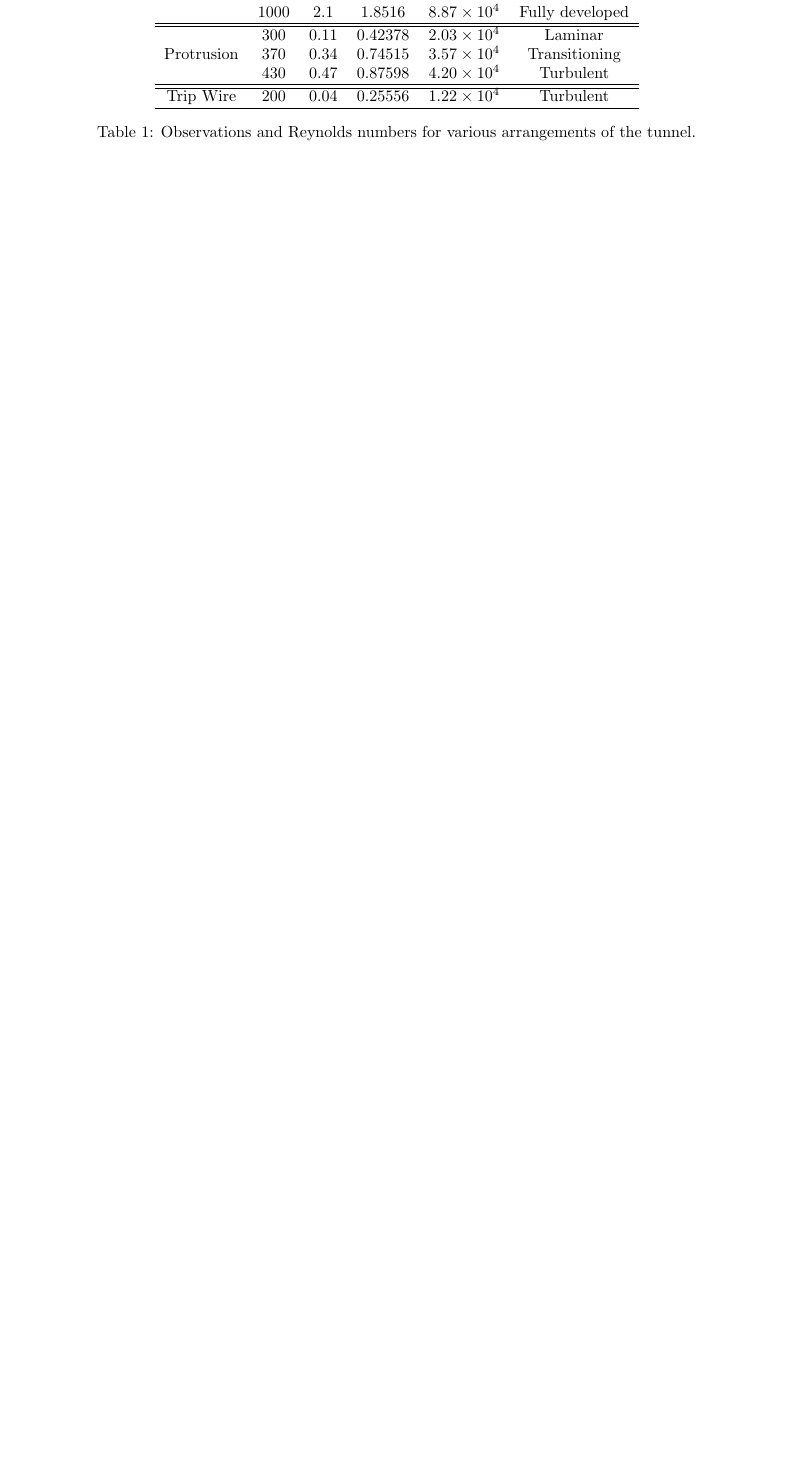
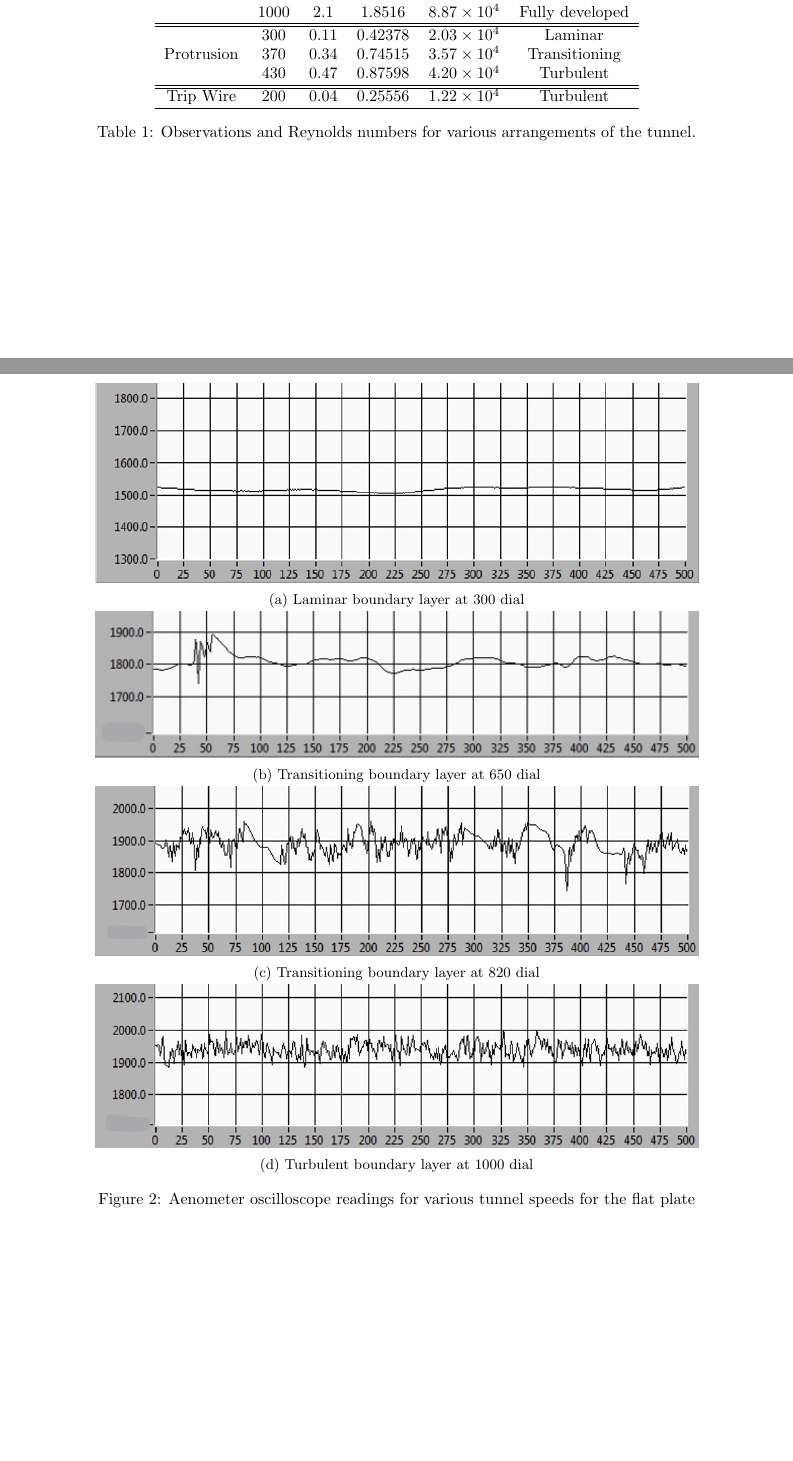
Before and after one commit to lpender3672/MEng-CW, a LaTeX document (IIA/3A1/Transition_to_turbulence/report.tex): part of page 2 of 3 before the commit and two parts of pages 2 and 3 of 5 after it, the two joined at a grey line, cut so that both start at the same text, the shorter picture padded with empty space. Compiled offline with pdfLaTeX.

Commit message:
addition of oscilloscope graphs for stages of transitioning to turbulence

```diff
--- a/IIA/3A1/Transition_to_turbulence/report.tex
+++ b/IIA/3A1/Transition_to_turbulence/report.tex
@@ -108,6 +108,27 @@ The viscosity of air is $1.7894 \times 10^{-5} Ns/m^2$ at 15oC.
 \end{table}
 
 
+\begin{figure}[H]
+    \centering
+    \begin{subfigure}{0.8\textwidth}
+        \includegraphics[width=\textwidth]{1_laminar.jpg}
+        \caption{Laminar boundary layer at 300 dial}
+    \end{subfigure}
+    \begin{subfigure}{0.8\textwidth}
+        \includegraphics[width=\textwidth]{2_transition.jpg}
+        \caption{Transitioning boundary layer at 650 dial}
+    \end{subfigure}
+    \begin{subfigure}{0.8\textwidth}
+        \includegraphics[width=\textwidth]{3_transition.jpg}
+        \caption{Transitioning boundary layer at 820 dial}
+    \end{subfigure}
+    \begin{subfigure}{0.8\textwidth}
+        \includegraphics[width=\textwidth]{4_turbulent.jpg}
+        \caption{Turbulent boundary layer at 1000 dial}
+    \end{subfigure}
+    \caption{Aenometer oscilloscope readings for various tunnel speeds for the flat plate}
+    \label{fig:boundary_layer}
+\end{figure}
 
 % 1. Express your results in terms of the Reynolds number.
 
@@ -114 +139,3 @@ The viscosity of air is $1.7894 \times 10^{-5} Ns/m^2$ at 15oC.
+    \label{fig:clauser}
+\end{figure}
 
```
Also changed, not shown: IIA/3A1/Transition_to_turbulence/1_laminar.jpg (added), IIA/3A1/Transition_to_turbulence/2_transition.jpg (added), IIA/3A1/Transition_to_turbulence/3_transition.jpg (added), IIA/3A1/Transition_to_turbulence/4_turbulent.jpg (added), IIA/3A1/Transition_to_turbulence/calibration.png, IIA/3A1/Transition_to_turbulence/clauser_data.png, IIA/3A1/Transition_to_turbulence/u_fluctuation.png (added), IIA/3A1/Transition_to_turbulence/report.tex (23 more changed lines), 1 other file.
